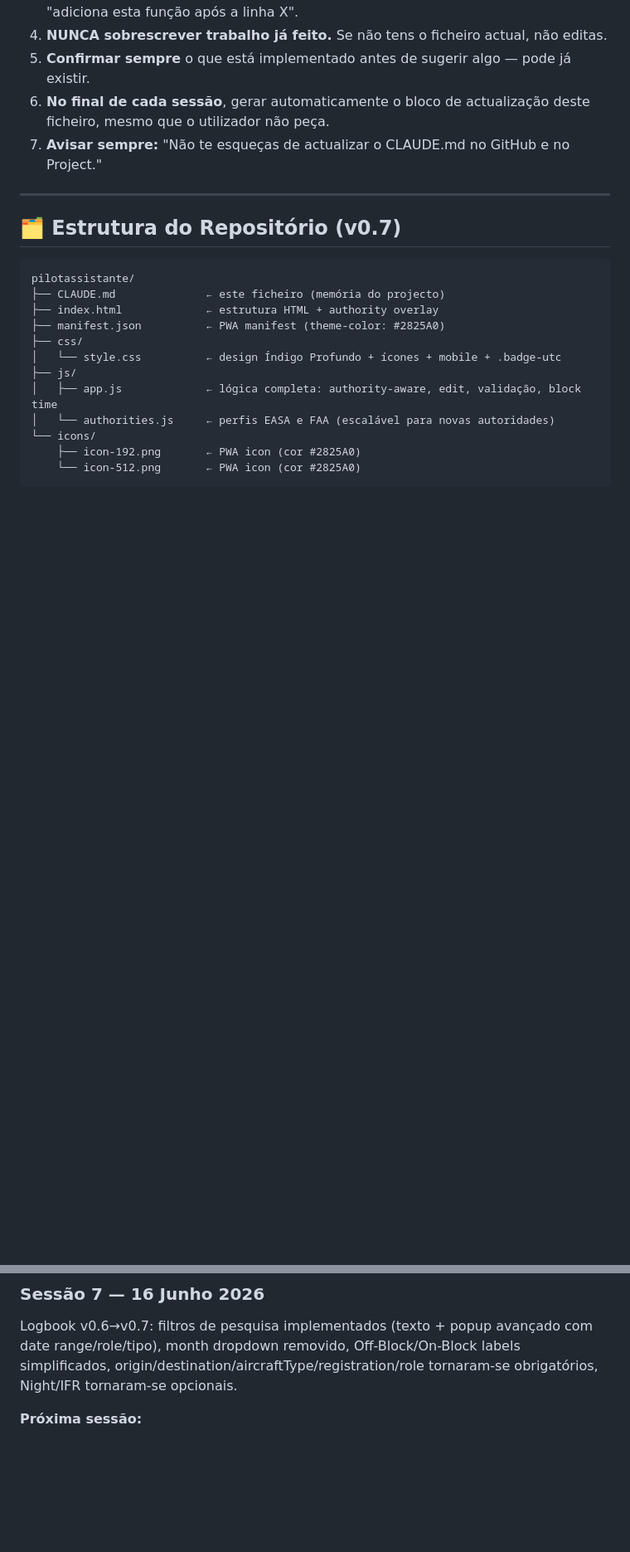
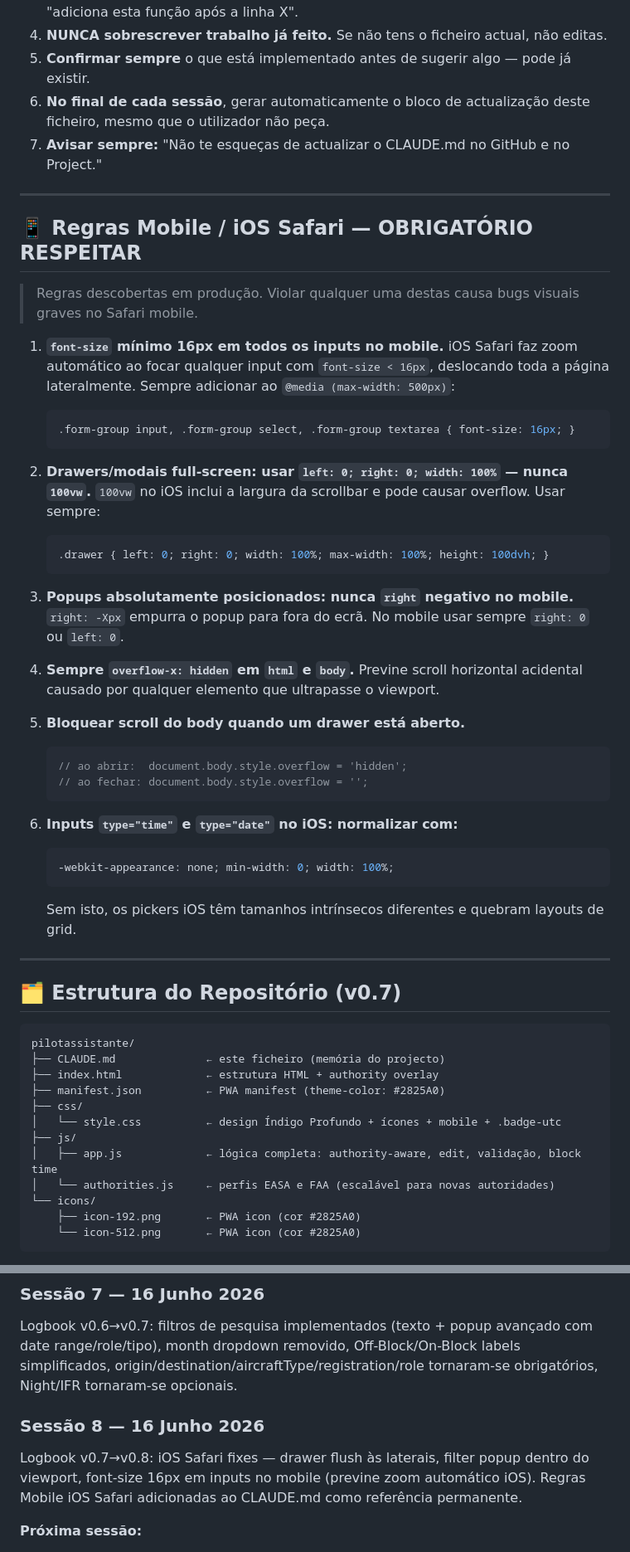
Before and after one commit to pilot-xls/pilotassistante, a Markdown page: CLAUDE.md, 2 parts joined by grey strips. Shown at 83% size. GitHub-like rendering; blank space fills up the shorter version.

Commit message:
docs: update CLAUDE.md to v0.8 — Session 8 + iOS Safari rules
https://claude.ai/code/session_01DZMRJRSTEgnppwywVDfy3j

````diff
--- a/CLAUDE.md
+++ b/CLAUDE.md
@@ -48,6 +48,42 @@
 5. **Confirmar sempre** o que está implementado antes de sugerir algo — pode já existir.
 6. **No final de cada sessão**, gerar automaticamente o bloco de actualização deste ficheiro, mesmo que o utilizador não peça.
 7. **Avisar sempre:** "Não te esqueças de actualizar o CLAUDE.md no GitHub e no Project."
+
+---
+
+## 📱 Regras Mobile / iOS Safari — OBRIGATÓRIO RESPEITAR
+
+> Regras descobertas em produção. Violar qualquer uma destas causa bugs visuais graves no Safari mobile.
+
+1. **`font-size` mínimo 16px em todos os inputs no mobile.**
+   iOS Safari faz zoom automático ao focar qualquer input com `font-size < 16px`, deslocando toda a página lateralmente. Sempre adicionar ao `@media (max-width: 500px)`:
+   ```css
+   .form-group input, .form-group select, .form-group textarea { font-size: 16px; }
+   ```
+
+2. **Drawers/modais full-screen: usar `left: 0; right: 0; width: 100%` — nunca `100vw`.**
+   `100vw` no iOS inclui a largura da scrollbar e pode causar overflow. Usar sempre:
+   ```css
+   .drawer { left: 0; right: 0; width: 100%; max-width: 100%; height: 100dvh; }
+   ```
+
+3. **Popups absolutamente posicionados: nunca `right` negativo no mobile.**
+   `right: -Xpx` empurra o popup para fora do ecrã. No mobile usar sempre `right: 0` ou `left: 0`.
+
+4. **Sempre `overflow-x: hidden` em `html` e `body`.**
+   Previne scroll horizontal acidental causado por qualquer elemento que ultrapasse o viewport.
+
+5. **Bloquear scroll do body quando um drawer está aberto.**
+   ```js
+   // ao abrir:  document.body.style.overflow = 'hidden';
+   // ao fechar: document.body.style.overflow = '';
+   ```
+
+6. **Inputs `type="time"` e `type="date"` no iOS: normalizar com:**
+   ```css
+   -webkit-appearance: none; min-width: 0; width: 100%;
+   ```
+   Sem isto, os pickers iOS têm tamanhos intrínsecos diferentes e quebram layouts de grid.
 
 ---
 
@@ -336,6 +380,9 @@ Redefinição da estratégia de importação: CSV/Excel em JS puro (sem IA) logo
 ### Sessão 7 — 16 Junho 2026
 Logbook v0.6→v0.7: filtros de pesquisa implementados (texto + popup avançado com date range/role/tipo), month dropdown removido, Off-Block/On-Block labels simplificados, origin/destination/aircraftType/registration/role tornaram-se obrigatórios, Night/IFR tornaram-se opcionais.
 
+### Sessão 8 — 16 Junho 2026
+Logbook v0.7→v0.8: iOS Safari fixes — drawer flush às laterais, filter popup dentro do viewport, font-size 16px em inputs no mobile (previne zoom automático iOS). Regras Mobile iOS Safari adicionadas ao CLAUDE.md como referência permanente.
+
 **Próxima sessão:**
 - Exportação CSV
 - Importação CSV/Excel
````
Also changed, not shown: other parts of CLAUDE.md (+12 -4 lines).
